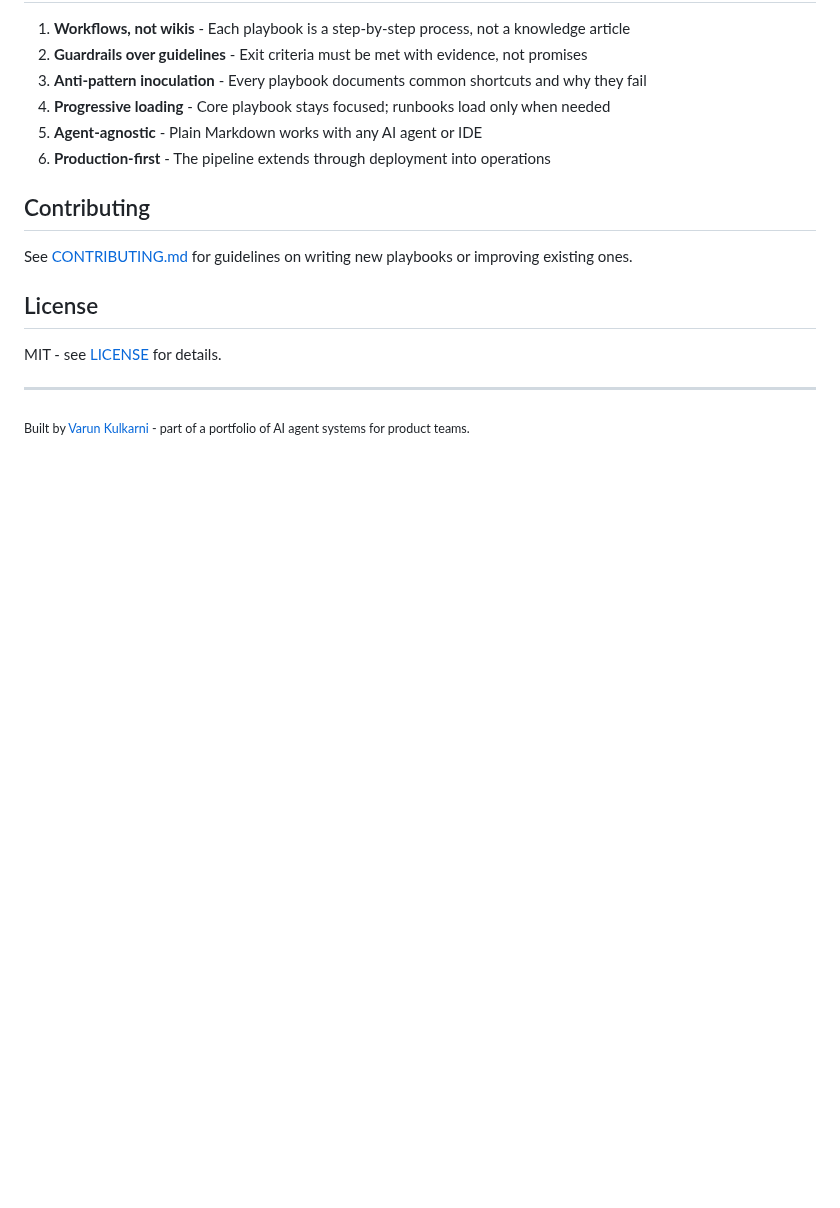
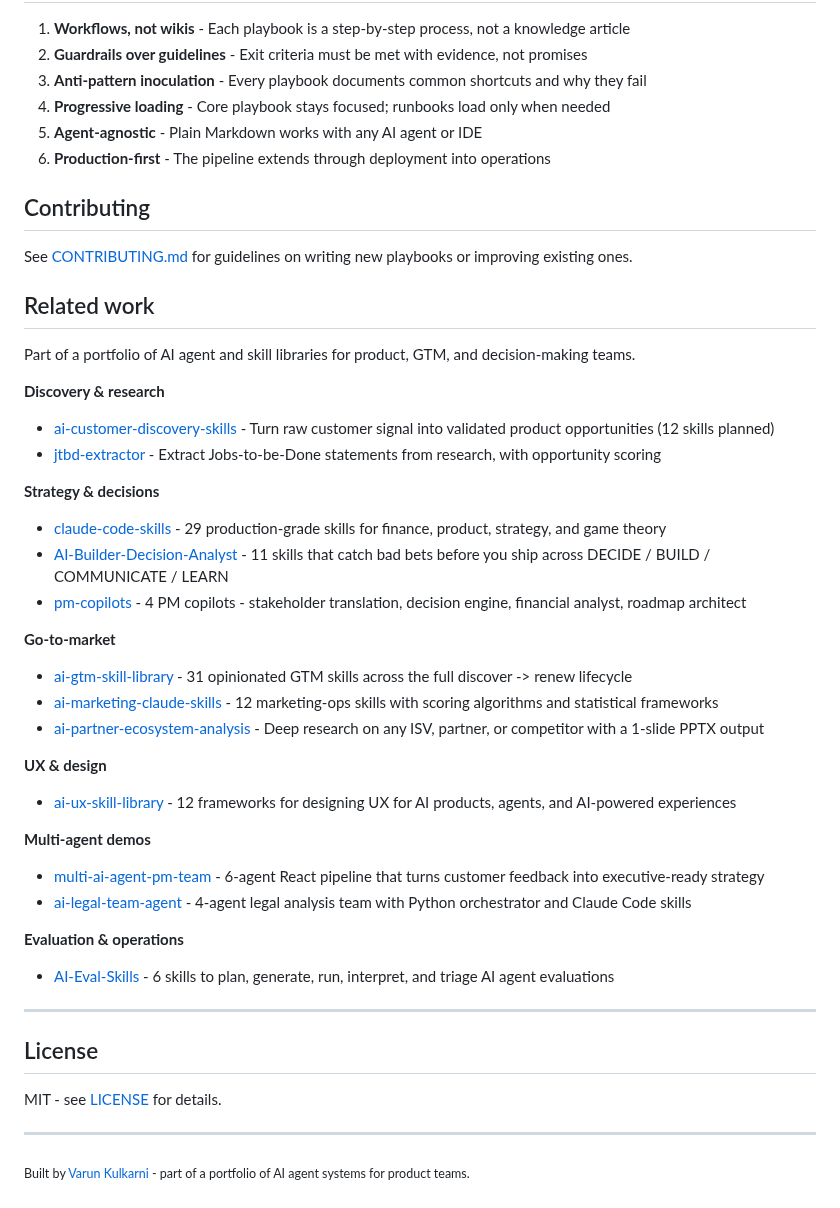
Before and after one commit to varunk130/ai-workflow-playbooks, a Markdown page: README.md, the part around the change. Rendered like a GitHub page; blank space fills up the shorter version.

Commit message:
docs: add 'Related work' section linking sibling portfolio repos
Cross-links to the other 12 portfolio repos, grouped by theme (Discovery & research, Strategy & decisions, Go-to-market, UX & design, Multi-agent demos, Evaluation & operations). Helps a reader landing on this repo find the rest of the portfolio in one place instead of guessing at related work via GitHub search.

```diff
--- a/README.md
+++ b/README.md
@@ -229,6 +229,42 @@ If you're new, start with these:
 
 See [CONTRIBUTING.md](CONTRIBUTING.md) for guidelines on writing new playbooks or improving existing ones.
 
+## Related work
+
+Part of a portfolio of AI agent and skill libraries for product, GTM, and decision-making teams.
+
+**Discovery & research**
+
+- [ai-customer-discovery-skills](https://github.com/varunk130/ai-customer-discovery-skills) - Turn raw customer signal into validated product opportunities (12 skills planned)
+- [jtbd-extractor](https://github.com/varunk130/jtbd-extractor) - Extract Jobs-to-be-Done statements from research, with opportunity scoring
+
+**Strategy & decisions**
+
+- [claude-code-skills](https://github.com/varunk130/claude-code-skills) - 29 production-grade skills for finance, product, strategy, and game theory
+- [AI-Builder-Decision-Analyst](https://github.com/varunk130/AI-Builder-Decision-Analyst) - 11 skills that catch bad bets before you ship across DECIDE / BUILD / COMMUNICATE / LEARN
+- [pm-copilots](https://github.com/varunk130/pm-copilots) - 4 PM copilots - stakeholder translation, decision engine, financial analyst, roadmap architect
+
+**Go-to-market**
+
+- [ai-gtm-skill-library](https://github.com/varunk130/ai-gtm-skill-library) - 31 opinionated GTM skills across the full discover -> renew lifecycle
+- [ai-marketing-claude-skills](https://github.com/varunk130/ai-marketing-claude-skills) - 12 marketing-ops skills with scoring algorithms and statistical frameworks
+- [ai-partner-ecosystem-analysis](https://github.com/varunk130/ai-partner-ecosystem-analysis) - Deep research on any ISV, partner, or competitor with a 1-slide PPTX output
+
+**UX & design**
+
+- [ai-ux-skill-library](https://github.com/varunk130/ai-ux-skill-library) - 12 frameworks for designing UX for AI products, agents, and AI-powered experiences
+
+**Multi-agent demos**
+
+- [multi-ai-agent-pm-team](https://github.com/varunk130/multi-ai-agent-pm-team) - 6-agent React pipeline that turns customer feedback into executive-ready strategy
+- [ai-legal-team-agent](https://github.com/varunk130/ai-legal-team-agent) - 4-agent legal analysis team with Python orchestrator and Claude Code skills
+
+**Evaluation & operations**
+
+- [AI-Eval-Skills](https://github.com/varunk130/AI-Eval-Skills) - 6 skills to plan, generate, run, interpret, and triage AI agent evaluations
+
+---
+
 ## License
 
 MIT - see [LICENSE](LICENSE) for details.
```
